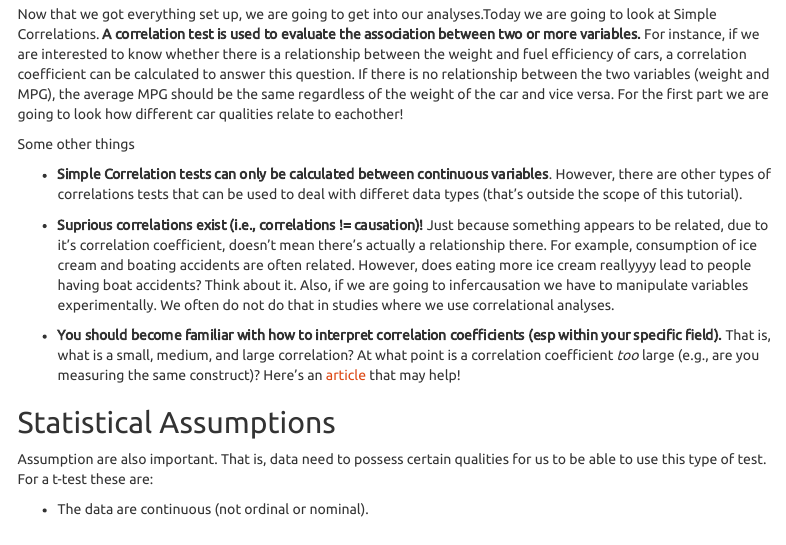
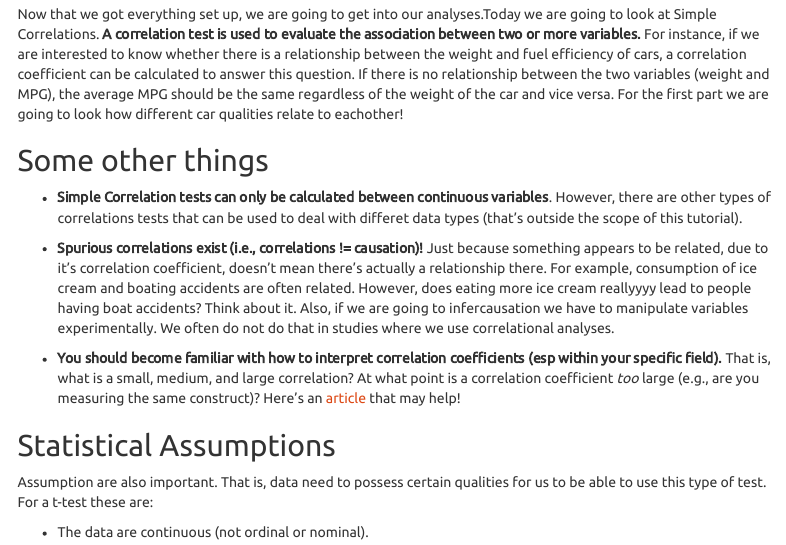
Before and after one commit to cnlab/Summer-Coding, an R Markdown document (correlation/correlation-markdown.Rmd): the page in a window 1100 px wide, from 590 px down. Rendered offline with R 4.5, knitr and Pandoc, with nearby package versions; some code elsewhere in the file could not run offline; menus at the side of the page are left out.

Commit message:
cleaning up a few more heading things

```diff
--- a/correlation/correlation-markdown.Rmd
+++ b/correlation/correlation-markdown.Rmd
@@ -222,11 +222,11 @@ data("mtcars")
 Now that we got everything set up, we are going to get into our
 analyses.Today we are going to look at Simple Correlations. **A correlation test is used to evaluate the association between two or more variables.** For instance, if we are interested to know whether there is a relationship between the weight and fuel efficiency of cars, a correlation coefficient can be calculated to answer this question. If there is no relationship between the two variables (weight and MPG), the average MPG should be the same regardless of the weight of the car and vice versa. For the first part we are going to look how different car qualities relate to eachother!
 
-Some other things
+## Some other things
 
 - **Simple Correlation tests can only be calculated between continuous variables**. However, there are other types of correlations tests that can be used to deal with differet data types (that's outside the scope of this tutorial).
 
-- **Suprious correlations exist (i.e., correlations != causation)!** Just because something appears to be related, due to it's correlation coefficient, doesn't mean there's actually a relationship there. For example, consumption of ice cream and boating accidents are often related. However, does eating more ice cream reallyyyy lead to people having boat accidents? Think about it. Also, if we are going to infercausation we have to manipulate variables experimentally. We often do not do that in studies where we use correlational analyses.
+- **Spurious correlations exist (i.e., correlations != causation)!** Just because something appears to be related, due to it's correlation coefficient, doesn't mean there's actually a relationship there. For example, consumption of ice cream and boating accidents are often related. However, does eating more ice cream reallyyyy lead to people having boat accidents? Think about it. Also, if we are going to infercausation we have to manipulate variables experimentally. We often do not do that in studies where we use correlational analyses.
 
 - **You should become familiar with how to interpret correlation coefficients (esp within your specific field).** That is, what is a small, medium, and large correlation? At what point is a correlation coefficient *too* large (e.g., are you measuring the same construct)? Here's an [article](https://www.ncbi.nlm.nih.gov/pmc/articles/PMC3576830/) that may help!
 
```
